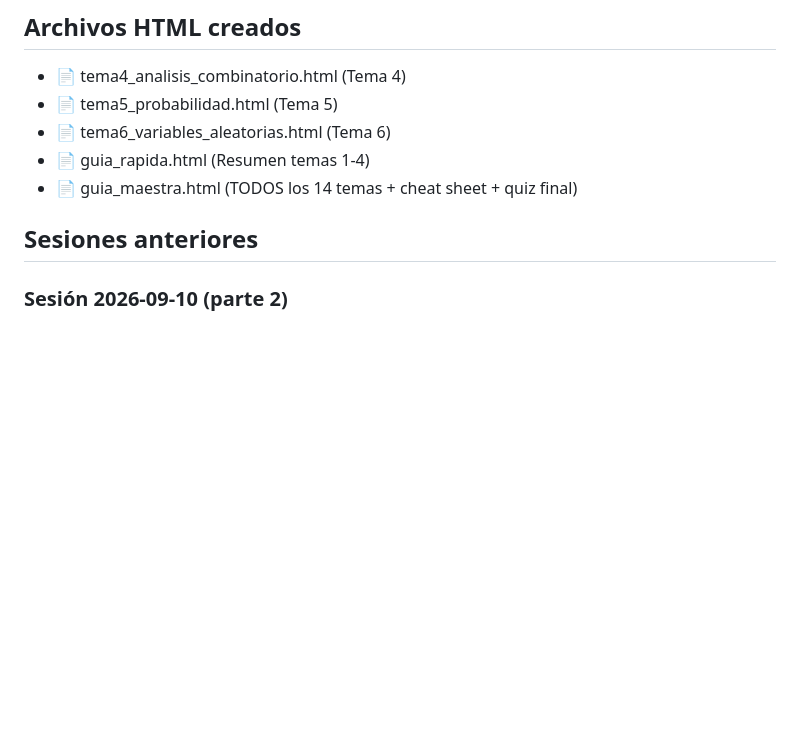
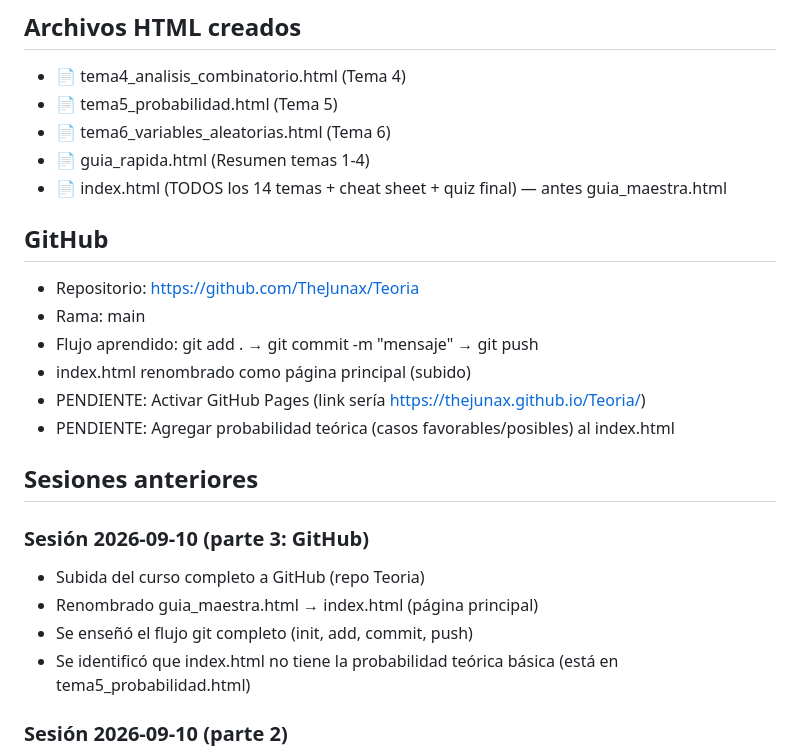
Before and after one commit to TheJunax/Teoria, a Markdown page: progreso.md, the part around the change. GitHub-like rendering; blank space fills up the shorter version.

Commit message:
Actualizar progreso: cierre de sesión con GitHub

```diff
--- a/progreso.md
+++ b/progreso.md
@@ -75,9 +75,24 @@
 - 📄 tema5_probabilidad.html (Tema 5)
 - 📄 tema6_variables_aleatorias.html (Tema 6)
 - 📄 guia_rapida.html (Resumen temas 1-4)
-- 📄 guia_maestra.html (TODOS los 14 temas + cheat sheet + quiz final)
+- 📄 index.html (TODOS los 14 temas + cheat sheet + quiz final) — antes guia_maestra.html
+
+## GitHub
+
+- Repositorio: https://github.com/TheJunax/Teoria
+- Rama: main
+- Flujo aprendido: git add . → git commit -m "mensaje" → git push
+- index.html renombrado como página principal (subido)
+- PENDIENTE: Activar GitHub Pages (link sería https://thejunax.github.io/Teoria/)
+- PENDIENTE: Agregar probabilidad teórica (casos favorables/posibles) al index.html
 
 ## Sesiones anteriores
+
+### Sesión 2026-09-10 (parte 3: GitHub)
+- Subida del curso completo a GitHub (repo Teoria)
+- Renombrado guia_maestra.html → index.html (página principal)
+- Se enseñó el flujo git completo (init, add, commit, push)
+- Se identificó que index.html no tiene la probabilidad teórica básica (está en tema5_probabilidad.html)
 
 ### Sesión 2026-09-10 (parte 2)
 - Temas 6-14 explicados completos
```
